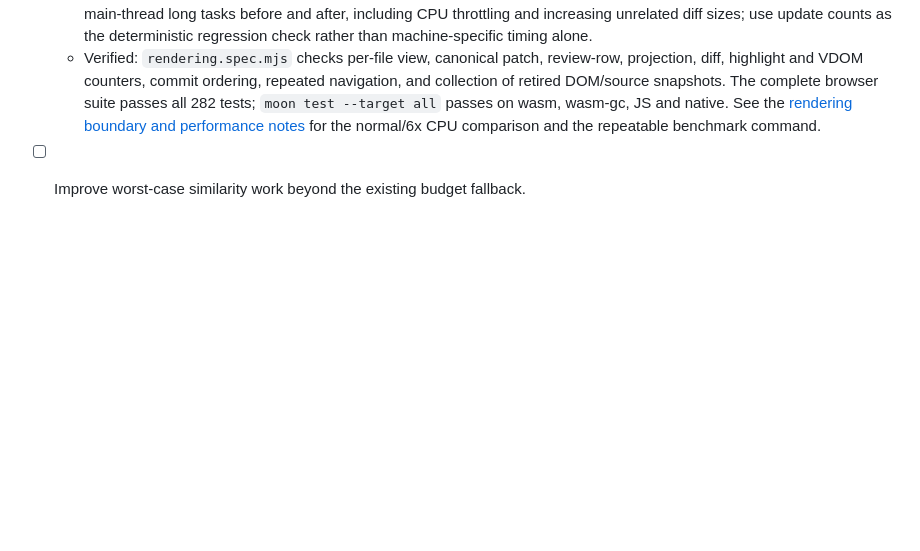
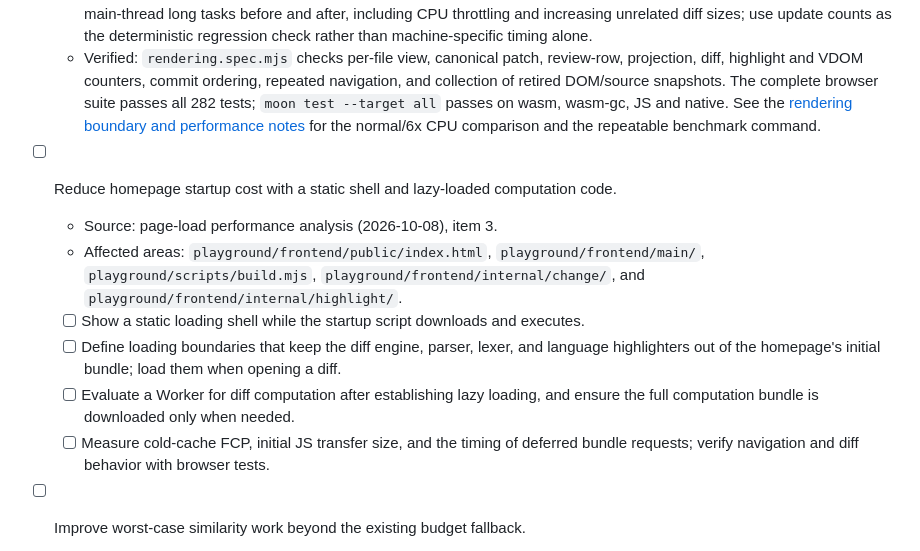
Before and after one commit to moonbit-community/moondiff, a Markdown page: TODO.md, the part around the change. GitHub-like rendering; blank space fills up the shorter version.

Commit message:
docs(todo): plan a static shell and lazy-loaded diff code

```diff
--- a/TODO.md
+++ b/TODO.md
@@ -60,6 +60,21 @@
     passes on wasm, wasm-gc, JS and native. See the
     [rendering boundary and performance notes](playground/frontend/internal/rendering/README.md)
     for the normal/6x CPU comparison and the repeatable benchmark command.
+
+- [ ] Reduce homepage startup cost with a static shell and lazy-loaded computation code.
+  - Source: page-load performance analysis (2026-10-08), item 3.
+  - Affected areas: `playground/frontend/public/index.html`,
+    `playground/frontend/main/`, `playground/scripts/build.mjs`,
+    `playground/frontend/internal/change/`, and
+    `playground/frontend/internal/highlight/`.
+  - [ ] Show a static loading shell while the startup script downloads and executes.
+  - [ ] Define loading boundaries that keep the diff engine, parser, lexer,
+    and language highlighters out of the homepage's initial bundle; load them
+    when opening a diff.
+  - [ ] Evaluate a Worker for diff computation after establishing lazy loading,
+    and ensure the full computation bundle is downloaded only when needed.
+  - [ ] Measure cold-cache FCP, initial JS transfer size, and the timing of
+    deferred bundle requests; verify navigation and diff behavior with browser tests.
 
 - [ ] Improve worst-case similarity work beyond the existing budget fallback.
   - Affected areas: `astdiff/graph.mbt`, `astdiff/levenshtein.mbt`,
```
